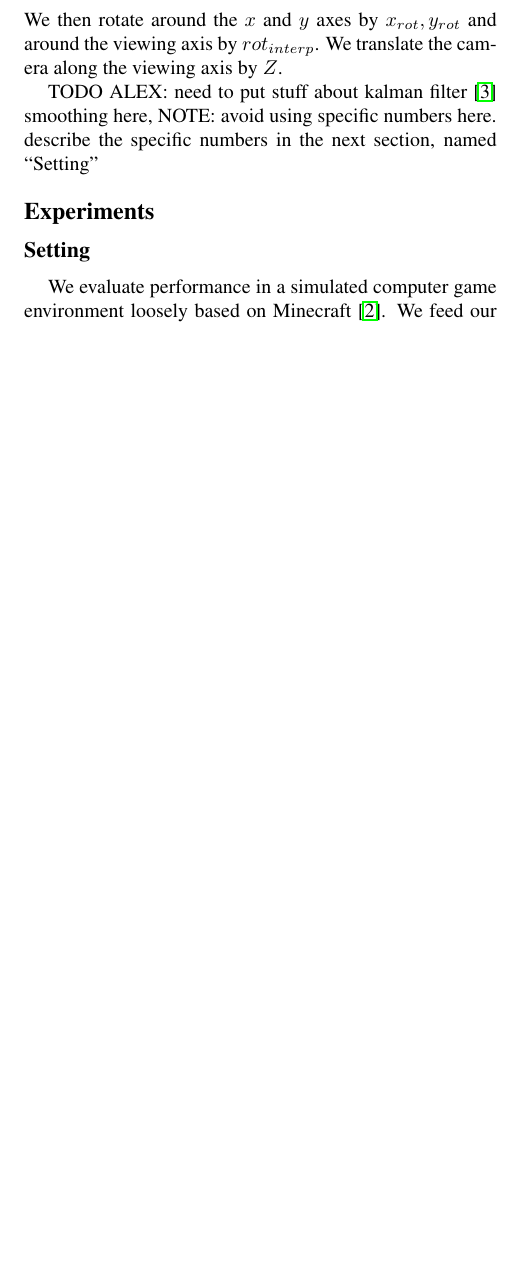
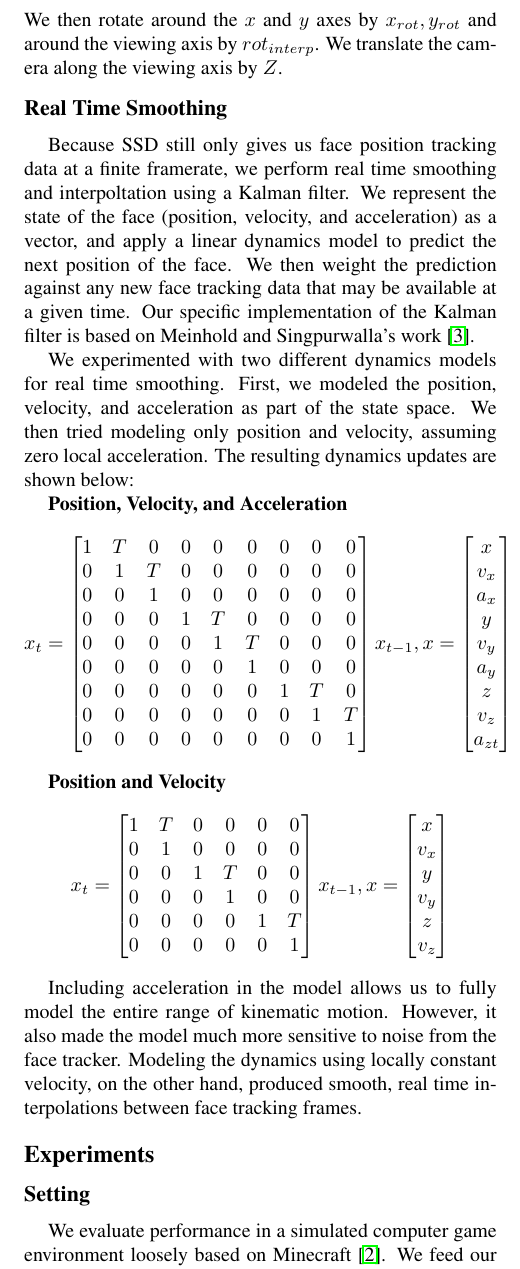
Before and after one commit to alancyao/dynamic-viewing, a LaTeX paper (latex/egpaper_final.tex): part of one column of page 3 of 5, cut so that both start at the same text, the shorter picture padded with empty space. Compiled offline with pdfLaTeX.

Commit message:
add section on kalman filter

```diff
--- a/latex/egpaper_final.tex
+++ b/latex/egpaper_final.tex
@@ -168,9 +168,56 @@ $$Z = f - f \frac{scale_{interp}}{width_{window}}$$
 $$x_{rot}, y_{rot} = tan^{-1}(\frac{(x_i,y_i)-(x_c,y_c)}{Z})$$
 We then rotate around the $x$ and $y$ axes by $x_{rot}, y_{rot}$ and around the viewing axis by $rot_{interp}$. We translate the camera along the viewing axis by $Z$.
 
-TODO ALEX: need to put stuff about kalman filter \cite{kalman} smoothing here,
-NOTE: avoid using specific numbers here. describe the specific numbers in
-the next section, named ``Setting''
+\subsection*{Real Time Smoothing}
+Because SSD still only gives us face position tracking data at a finite framerate, we perform real time smoothing and interpoltation using a Kalman filter. We represent the state of the face (position, velocity, and acceleration) as a vector, and apply a linear dynamics model to predict the next position of the face. We then weight the prediction against any new face tracking data that may be available at a given time. Our specific implementation of the Kalman filter is based on Meinhold and Singpurwalla's work \cite{kalman}.
+
+We experimented with two different dynamics models for real time smoothing. First, we modeled the position, velocity, and acceleration as part of the state space. We then tried modeling only position and velocity, assuming zero local acceleration. The resulting dynamics updates are shown below:
+
+\textbf{Position, Velocity, and Acceleration}
+$$ x_t =\begin{bmatrix}
+  1 & T & 0 & 0 & 0 & 0 & 0 & 0 & 0 \\
+  0 & 1 & T & 0 & 0 & 0 & 0 & 0 & 0 \\
+  0 & 0 & 1 & 0 & 0 & 0 & 0 & 0 & 0 \\
+  0 & 0 & 0 & 1 & T & 0 & 0 & 0 & 0 \\
+  0 & 0 & 0 & 0 & 1 & T & 0 & 0 & 0 \\
+  0 & 0 & 0 & 0 & 0 & 1 & 0 & 0 & 0 \\
+  0 & 0 & 0 & 0 & 0 & 0 & 1 & T & 0 \\
+  0 & 0 & 0 & 0 & 0 & 0 & 0 & 1 & T \\
+  0 & 0 & 0 & 0 & 0 & 0 & 0 & 0 & 1 \\
+\end{bmatrix} x_{t-1},
+x =
+\begin{bmatrix}
+  x \\
+  v_{x} \\
+  a_{x} \\
+  y \\
+  v_{y} \\
+  a_{y} \\
+  z \\
+  v_{z} \\
+  a_{zt} \\
+\end{bmatrix}$$
+
+\textbf{Position and Velocity}
+$$ x_t =\begin{bmatrix}
+  1 & T & 0 & 0 & 0 & 0 \\
+  0 & 1 & 0 & 0 & 0 & 0 \\
+  0 & 0 & 1 & T & 0 & 0 \\
+  0 & 0 & 0 & 1 & 0 & 0 \\
+  0 & 0 & 0 & 0 & 1 & T \\
+  0 & 0 & 0 & 0 & 0 & 1 \\
+\end{bmatrix} x_{t-1},
+x =
+\begin{bmatrix}
+  x \\
+  v_{x} \\
+  y \\
+  v_{y} \\
+  z \\
+  v_{z} \\
+\end{bmatrix}$$
+
+Including acceleration in the model allows us to fully model the entire range of kinematic motion. However, it also made the model much more sensitive to noise from the face tracker. Modeling the dynamics using locally constant velocity, on the other hand, produced smooth, real time interpolations between face tracking frames.
 
 \section*{Experiments}
 
```
